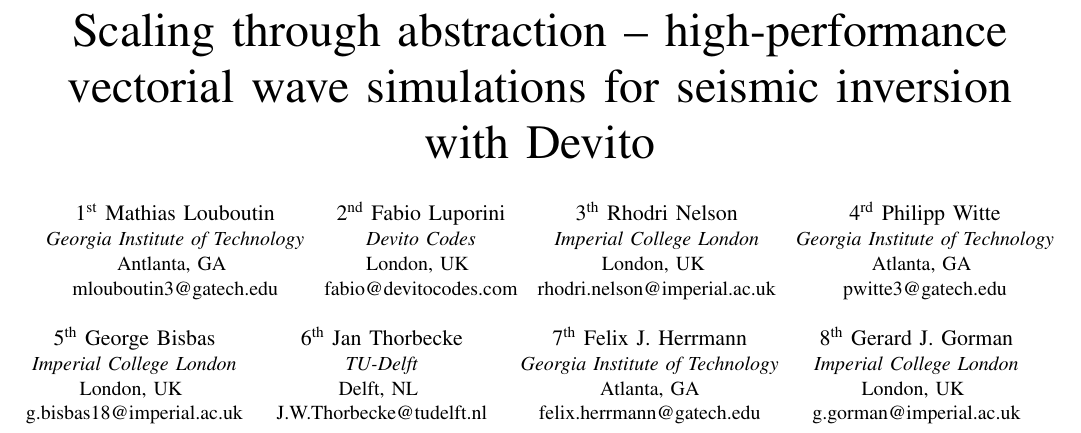
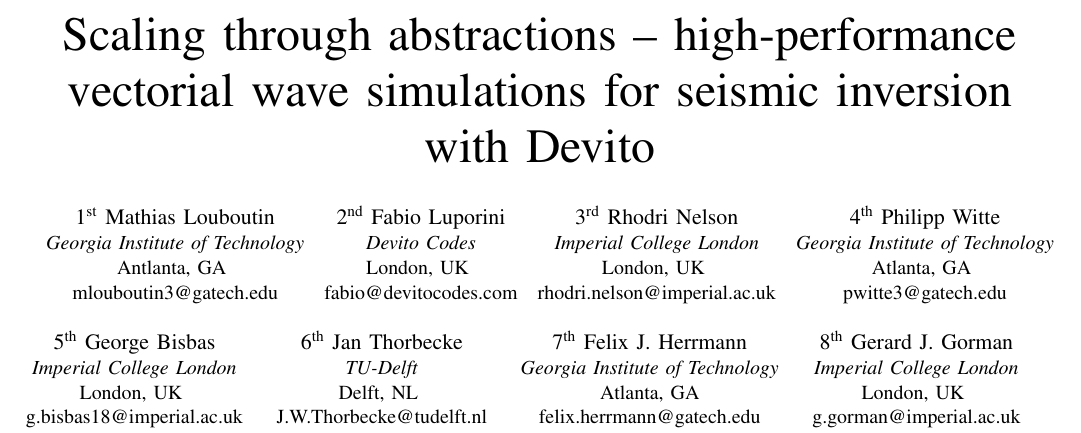
Before and after one commit to mloubout/SC20Paper, a LaTeX paper (paper.tex): part of page 1 of 11, cut so that both start at the same text. Compiled offline with pdfLaTeX; a missing font is replaced by an installed copy or a similar font; a LaTeX package or settings file that is missing is left out.

Commit message:
final version

```diff
--- a/paper.tex
+++ b/paper.tex
@@ -1,4 +1,4 @@
-\documentclass[conference]{IEEEtran}
+\documentclass[10pt, conference]{IEEEtran}
 \IEEEoverridecommandlockouts
 
 \usepackage{listings}
@@ -79,7 +79,7 @@
 \hypersetup{breaklinks=true,
             bookmarks=true,
             pdfauthor={},
-            pdftitle={Devito for large scale elastic modelling and anisotropic inversion.},
+            pdftitle={Scaling through abstractions – high-performance vectorial wave simulations for seismic inversion with Devito},
             colorlinks=true,
             citecolor=black,
             urlcolor=blue,
@@ -108,7 +108,7 @@
 
 \begin{document}
 
-\title{Scaling through abstraction – high-performance vectorial wave simulations for seismic inversion with Devito}
+\title{Scaling through abstractions – high-performance vectorial wave simulations for seismic inversion with Devito}
 
 \author{
 \IEEEauthorblockN{1\textsuperscript{st} Mathias Louboutin}
@@ -121,12 +121,12 @@
 London, UK \\
 fabio@devitocodes.com}
 \and
-\IEEEauthorblockN{3\textsuperscript{th} Rhodri Nelson}
+\IEEEauthorblockN{3\textsuperscript{rd} Rhodri Nelson}
 \IEEEauthorblockA{\textit{Imperial College London}\\
 London, UK \\
 rhodri.nelson@imperial.ac.uk}
 \and
-\IEEEauthorblockN{4\textsuperscript{rd} Philipp Witte}
+\IEEEauthorblockN{4\textsuperscript{th} Philipp Witte}
 \IEEEauthorblockA{\textit{Georgia Institute of Technology}\\
 Atlanta, GA \\
 pwitte3@gatech.edu}
```
